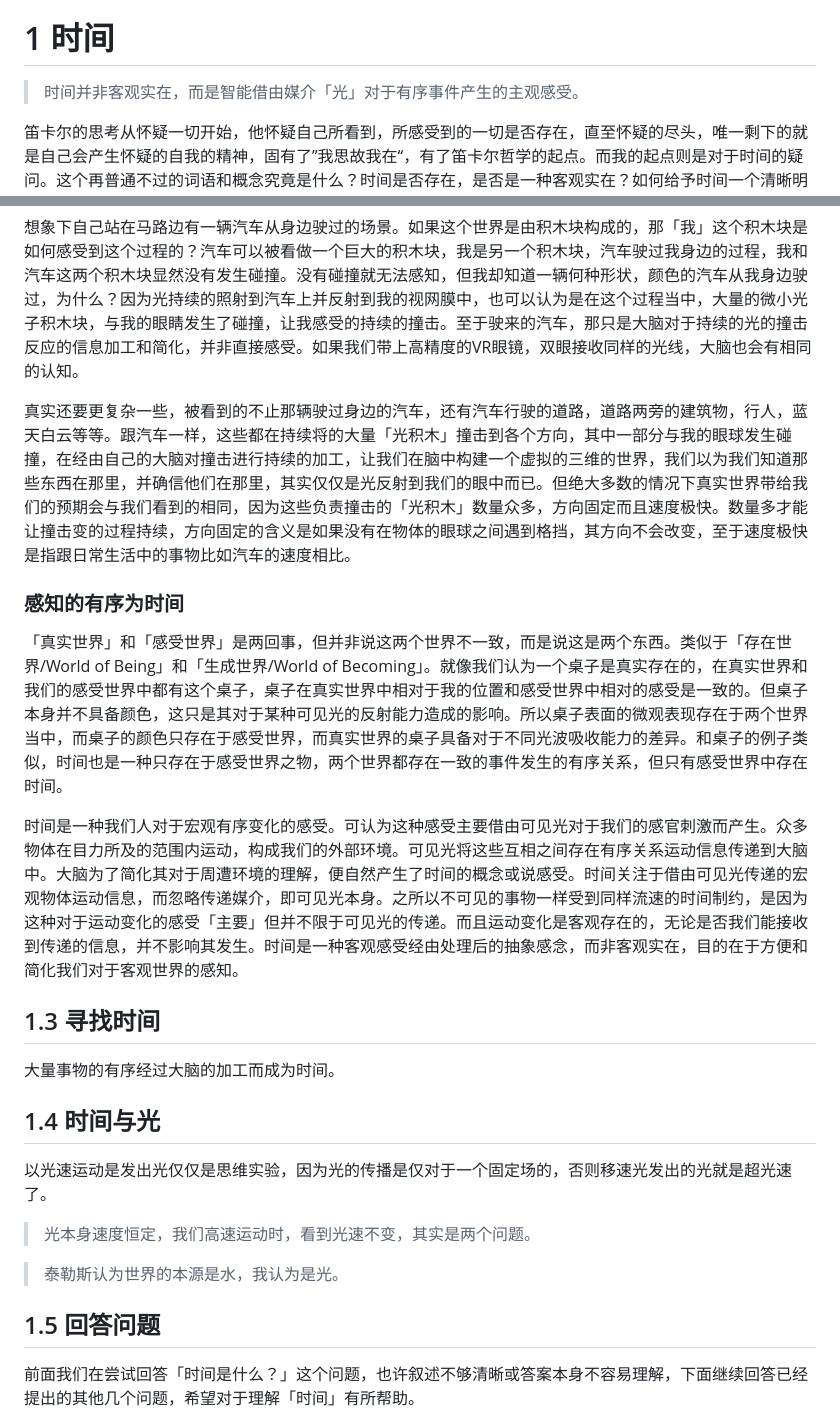
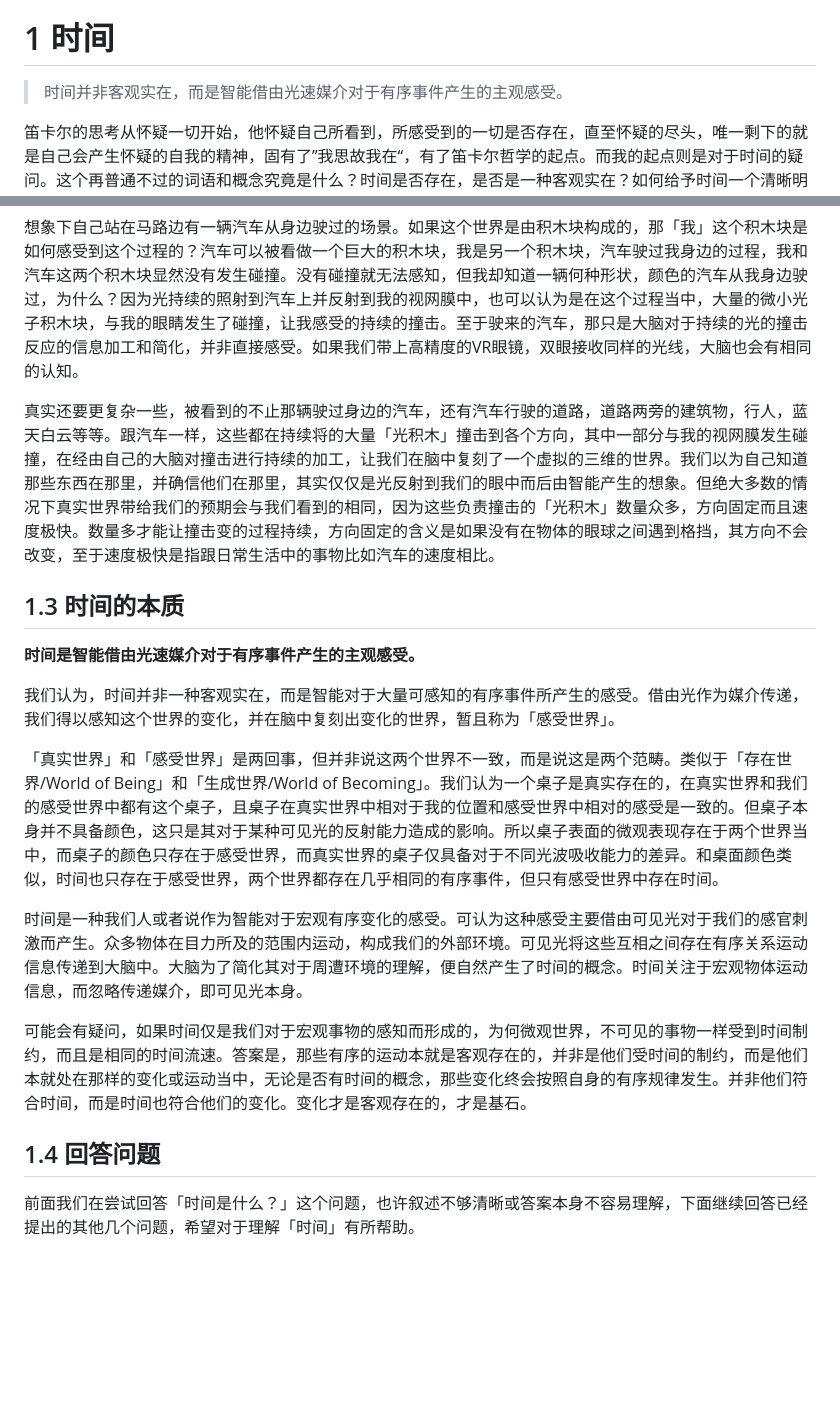
Before and after one commit to TATAUFO/peng.pdu.pub, a Markdown page: docs/zh/MinimalMetaphysics.md, 2 parts joined by grey strips. GitHub-like rendering; blank space fills up the shorter version.

```diff
--- a/docs/zh/MinimalMetaphysics.md
+++ b/docs/zh/MinimalMetaphysics.md
@@ -44,7 +44,7 @@ layout: default
 
 # 1 时间
 
-> 时间并非客观实在，而是智能借由媒介「光」对于有序事件产生的主观感受。
+> 时间并非客观实在，而是智能借由光速媒介对于有序事件产生的主观感受。
 
 笛卡尔的思考从怀疑一切开始，他怀疑自己所看到，所感受到的一切是否存在，直至怀疑的尽头，唯一剩下的就是自己会产生怀疑的自我的精神，固有了”我思故我在“，有了笛卡尔哲学的起点。而我的起点则是对于时间的疑问。这个再普通不过的词语和概念究竟是什么？时间是否存在，是否是一种客观实在？如何给予时间一个清晰明确的定义？
 
@@ -153,27 +144,22 @@ layout: default
 
 想象下自己站在马路边有一辆汽车从身边驶过的场景。如果这个世界是由积木块构成的，那「我」这个积木块是如何感受到这个过程的？汽车可以被看做一个巨大的积木块，我是另一个积木块，汽车驶过我身边的过程，我和汽车这两个积木块显然没有发生碰撞。没有碰撞就无法感知，但我却知道一辆何种形状，颜色的汽车从我身边驶过，为什么？因为光持续的照射到汽车上并反射到我的视网膜中，也可以认为是在这个过程当中，大量的微小光子积木块，与我的眼睛发生了碰撞，让我感受的持续的撞击。至于驶来的汽车，那只是大脑对于持续的光的撞击反应的信息加工和简化，并非直接感受。如果我们带上高精度的VR眼镜，双眼接收同样的光线，大脑也会有相同的认知。
 
-真实还要更复杂一些，被看到的不止那辆驶过身边的汽车，还有汽车行驶的道路，道路两旁的建筑物，行人，蓝天白云等等。跟汽车一样，这些都在持续将的大量「光积木」撞击到各个方向，其中一部分与我的眼球发生碰撞，在经由自己的大脑对撞击进行持续的加工，让我们在脑中构建一个虚拟的三维的世界，我们以为我们知道那些东西在那里，并确信他们在那里，其实仅仅是光反射到我们的眼中而已。但绝大多数的情况下真实世界带给我们的预期会与我们看到的相同，因为这些负责撞击的「光积木」数量众多，方向固定而且速度极快。数量多才能让撞击变的过程持续，方向固定的含义是如果没有在物体的眼球之间遇到格挡，其方向不会改变，至于速度极快是指跟日常生活中的事物比如汽车的速度相比。
+真实还要更复杂一些，被看到的不止那辆驶过身边的汽车，还有汽车行驶的道路，道路两旁的建筑物，行人，蓝天白云等等。跟汽车一样，这些都在持续将的大量「光积木」撞击到各个方向，其中一部分与我的视网膜发生碰撞，在经由自己的大脑对撞击进行持续的加工，让我们在脑中复刻了一个虚拟的三维的世界。我们以为自己知道那些东西在那里，并确信他们在那里，其实仅仅是光反射到我们的眼中而后由智能产生的想象。但绝大多数的情况下真实世界带给我们的预期会与我们看到的相同，因为这些负责撞击的「光积木」数量众多，方向固定而且速度极快。数量多才能让撞击变的过程持续，方向固定的含义是如果没有在物体的眼球之间遇到格挡，其方向不会改变，至于速度极快是指跟日常生活中的事物比如汽车的速度相比。
 
-### 感知的有序为时间
+## 1.3 时间的本质
 
-「真实世界」和「感受世界」是两回事，但并非说这两个世界不一致，而是说这是两个东西。类似于「存在世界/World of Being」和「生成世界/World of Becoming」。就像我们认为一个桌子是真实存在的，在真实世界和我们的感受世界中都有这个桌子，桌子在真实世界中相对于我的位置和感受世界中相对的感受是一致的。但桌子本身并不具备颜色，这只是其对于某种可见光的反射能力造成的影响。所以桌子表面的微观表现存在于两个世界当中，而桌子的颜色只存在于感受世界，而真实世界的桌子具备对于不同光波吸收能力的差异。和桌子的例子类似，时间也是一种只存在于感受世界之物，两个世界都存在一致的事件发生的有序关系，但只有感受世界中存在时间。
+**时间是智能借由光速媒介对于有序事件产生的主观感受。**
 
-时间是一种我们人对于宏观有序变化的感受。可认为这种感受主要借由可见光对于我们的感官刺激而产生。众多物体在目力所及的范围内运动，构成我们的外部环境。可见光将这些互相之间存在有序关系运动信息传递到大脑中。大脑为了简化其对于周遭环境的理解，便自然产生了时间的概念或说感受。时间关注于借由可见光传递的宏观物体运动信息，而忽略传递媒介，即可见光本身。之所以不可见的事物一样受到同样流速的时间制约，是因为这种对于运动变化的感受「主要」但并不限于可见光的传递。而且运动变化是客观存在的，无论是否我们能接收到传递的信息，并不影响其发生。时间是一种客观感受经由处理后的抽象感念，而非客观实在，目的在于方便和简化我们对于客观世界的感知。
+我们认为，时间并非一种客观实在，而是智能对于大量可感知的有序事件所产生的感受。借由光作为媒介传递，我们得以感知这个世界的变化，并在脑中复刻出变化的世界，暂且称为「感受世界」。
 
-## 1.3 寻找时间
+「真实世界」和「感受世界」是两回事，但并非说这两个世界不一致，而是说这是两个范畴。类似于「存在世界/World of Being」和「生成世界/World of Becoming」。我们认为一个桌子是真实存在的，在真实世界和我们的感受世界中都有这个桌子，且桌子在真实世界中相对于我的位置和感受世界中相对的感受是一致的。但桌子本身并不具备颜色，这只是其对于某种可见光的反射能力造成的影响。所以桌子表面的微观表现存在于两个世界当中，而桌子的颜色只存在于感受世界，而真实世界的桌子仅具备对于不同光波吸收能力的差异。和桌面颜色类似，时间也只存在于感受世界，两个世界都存在几乎相同的有序事件，但只有感受世界中存在时间。
 
-大量事物的有序经过大脑的加工而成为时间。
+时间是一种我们人或者说作为智能对于宏观有序变化的感受。可认为这种感受主要借由可见光对于我们的感官刺激而产生。众多物体在目力所及的范围内运动，构成我们的外部环境。可见光将这些互相之间存在有序关系运动信息传递到大脑中。大脑为了简化其对于周遭环境的理解，便自然产生了时间的概念。时间关注于宏观物体运动信息，而忽略传递媒介，即可见光本身。
 
-## 1.4 时间与光
+可能会有疑问，如果时间仅是我们对于宏观事物的感知而形成的，为何微观世界，不可见的事物一样受到时间制约，而且是相同的时间流速。答案是，那些有序的运动本就是客观存在的，并非是他们受时间的制约，而是他们本就处在那样的变化或运动当中，无论是否有时间的概念，那些变化终会按照自身的有序规律发生。并非他们符合时间，而是时间也符合他们的变化。变化才是客观存在的，才是基石。
 
-以光速运动是发出光仅仅是思维实验，因为光的传播是仅对于一个固定场的，否则移速光发出的光就是超光速了。
 
-> 光本身速度恒定，我们高速运动时，看到光速不变，其实是两个问题。
-
-> 泰勒斯认为世界的本源是水，我认为是光。
-
-## 1.5 回答问题
+## 1.4 回答问题
 
 前面我们在尝试回答「时间是什么？」这个问题，也许叙述不够清晰或答案本身不容易理解，下面继续回答已经提出的其他几个问题，希望对于理解「时间」有所帮助。
 
```
Also changed, not shown: other parts of docs/zh/MinimalMetaphysics.md (+13 -22 lines), index.md (+1 -1 lines).
